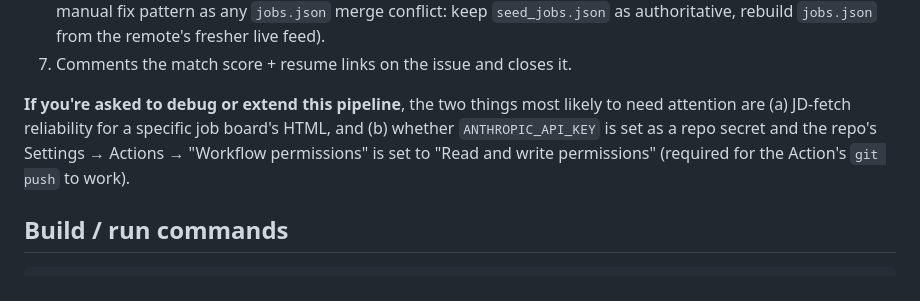
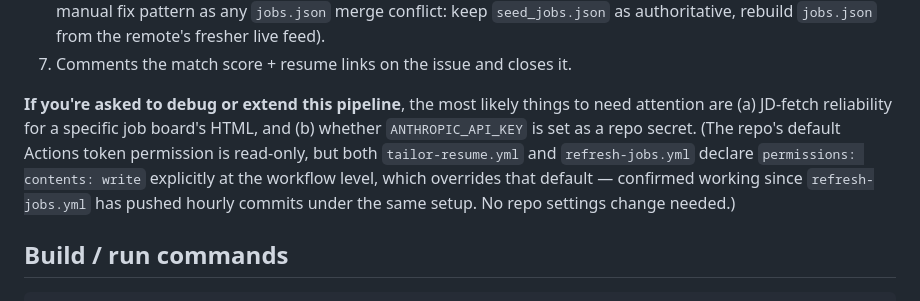
Before and after one commit to kshitizyadav788-svg/career-dashboard, a Markdown page: CLAUDE.md, the part around the change. GitHub-like rendering.

Commit message:
Correct CLAUDE.md: explicit workflow permissions already suffice
refresh-jobs.yml proves permissions: contents: write at the workflow level
overrides the repo-wide read-only default -- no Settings change needed for
tailor-resume.yml either, just the ANTHROPIC_API_KEY secret.

Co-Authored-By: Claude Sonnet 5 <noreply@anthropic.com>

````diff
--- a/CLAUDE.md
+++ b/CLAUDE.md
@@ -60,10 +60,12 @@ That issue (labeled `tailor-resume`) triggers `.github/workflows/tailor-resume.y
    authoritative, rebuild `jobs.json` from the remote's fresher live feed).
 7. Comments the match score + resume links on the issue and closes it.
 
-**If you're asked to debug or extend this pipeline**, the two things most likely to need attention
-are (a) JD-fetch reliability for a specific job board's HTML, and (b) whether `ANTHROPIC_API_KEY`
-is set as a repo secret and the repo's Settings → Actions → "Workflow permissions" is set to
-"Read and write permissions" (required for the Action's `git push` to work).
+**If you're asked to debug or extend this pipeline**, the most likely things to need attention are
+(a) JD-fetch reliability for a specific job board's HTML, and (b) whether `ANTHROPIC_API_KEY` is
+set as a repo secret. (The repo's default Actions token permission is read-only, but both
+`tailor-resume.yml` and `refresh-jobs.yml` declare `permissions: contents: write` explicitly at
+the workflow level, which overrides that default — confirmed working since `refresh-jobs.yml` has
+pushed hourly commits under the same setup. No repo settings change needed.)
 
 ## Build / run commands
 ```bash
````
